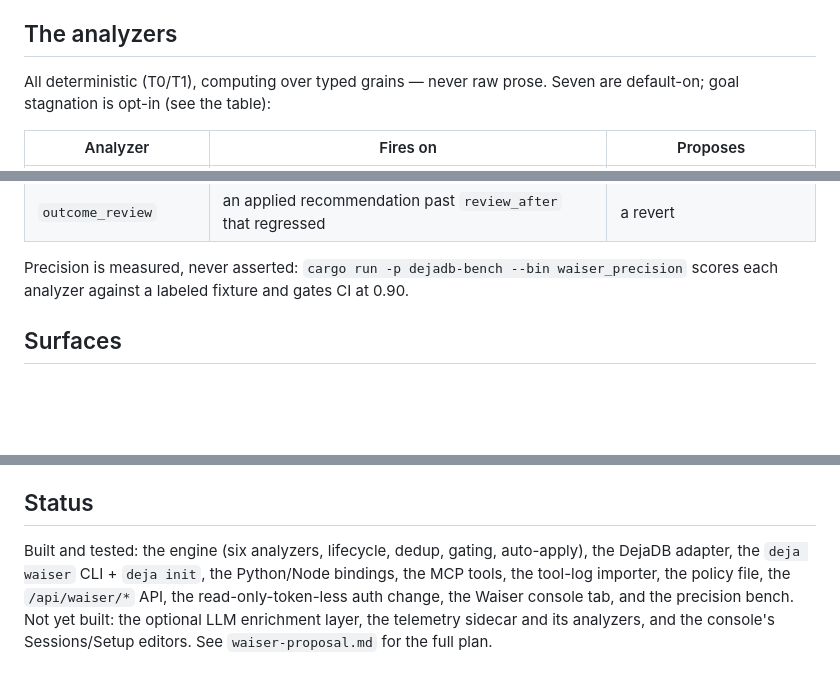
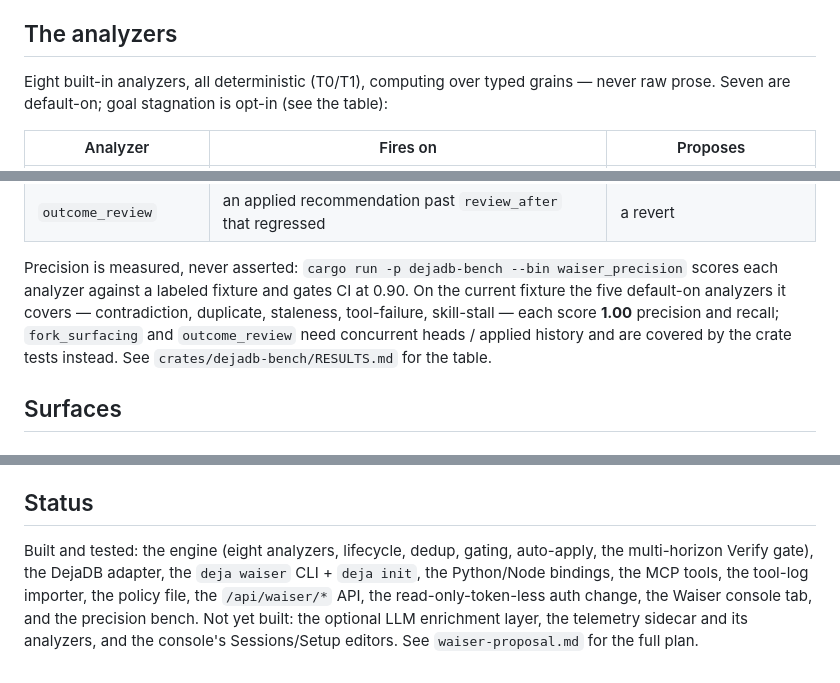
Before and after one commit to AreevAI/dejadb, a Markdown page: docs/waiser.md, 3 parts joined by grey strips. Rendered like a GitHub page; blank space fills up the shorter version.

Commit message:
docs(waiser): sync waiser.md to 8 analyzers + measured precision
- six → eight analyzers (skill_stall + goal_stagnation now built): loop
  diagram, analyzers-section intro, and the Status line.
- precision paragraph now cites the measured fixture result (1.00 for the
  five default-on analyzers it covers) instead of only the CI gate.
- Verify gate called out in the built list (multi-horizon).
- RESULTS.md: "four fixture analyzers" → "five" (skill_stall was added).

```diff
--- a/docs/waiser.md
+++ b/docs/waiser.md
@@ -87,8 +87,9 @@ syncs with the file and is queryable.
 
 ## The analyzers
 
-All deterministic (T0/T1), computing over typed grains — never raw prose.
-Seven are default-on; goal stagnation is opt-in (see the table):
+Eight built-in analyzers, all deterministic (T0/T1), computing over typed
+grains — never raw prose. Seven are default-on; goal stagnation is opt-in
+(see the table):
 
 | Analyzer | Fires on | Proposes |
 |---|---|---|
@@ -103,7 +104,11 @@ Seven are default-on; goal stagnation is opt-in (see the table):
 
 Precision is measured, never asserted: `cargo run -p dejadb-bench --bin
 waiser_precision` scores each analyzer against a labeled fixture and gates
-CI at 0.90.
+CI at 0.90. On the current fixture the five default-on analyzers it covers —
+contradiction, duplicate, staleness, tool-failure, skill-stall — each score
+**1.00** precision and recall; `fork_surfacing` and `outcome_review` need
+concurrent heads / applied history and are covered by the crate tests
+instead. See `crates/dejadb-bench/RESULTS.md` for the table.
 
 ## Surfaces
 
@@ -262,8 +267,9 @@ Existing write callers add `--token-env`; a token unlocks review + apply.
 
 ## Status
 
-Built and tested: the engine (six analyzers, lifecycle, dedup, gating,
-auto-apply), the DejaDB adapter, the `deja waiser` CLI + `deja init`, the
+Built and tested: the engine (eight analyzers, lifecycle, dedup, gating,
+auto-apply, the multi-horizon Verify gate), the DejaDB adapter, the
+`deja waiser` CLI + `deja init`, the
 Python/Node bindings, the MCP tools, the tool-log importer, the policy file,
 the `/api/waiser/*` API, the read-only-token-less auth change, the Waiser
 console tab, and the precision bench. Not yet built: the optional LLM
```
Also changed, not shown: other parts of docs/waiser.md (+1 -1 lines), crates/dejadb-bench/RESULTS.md (+1 -1 lines).
